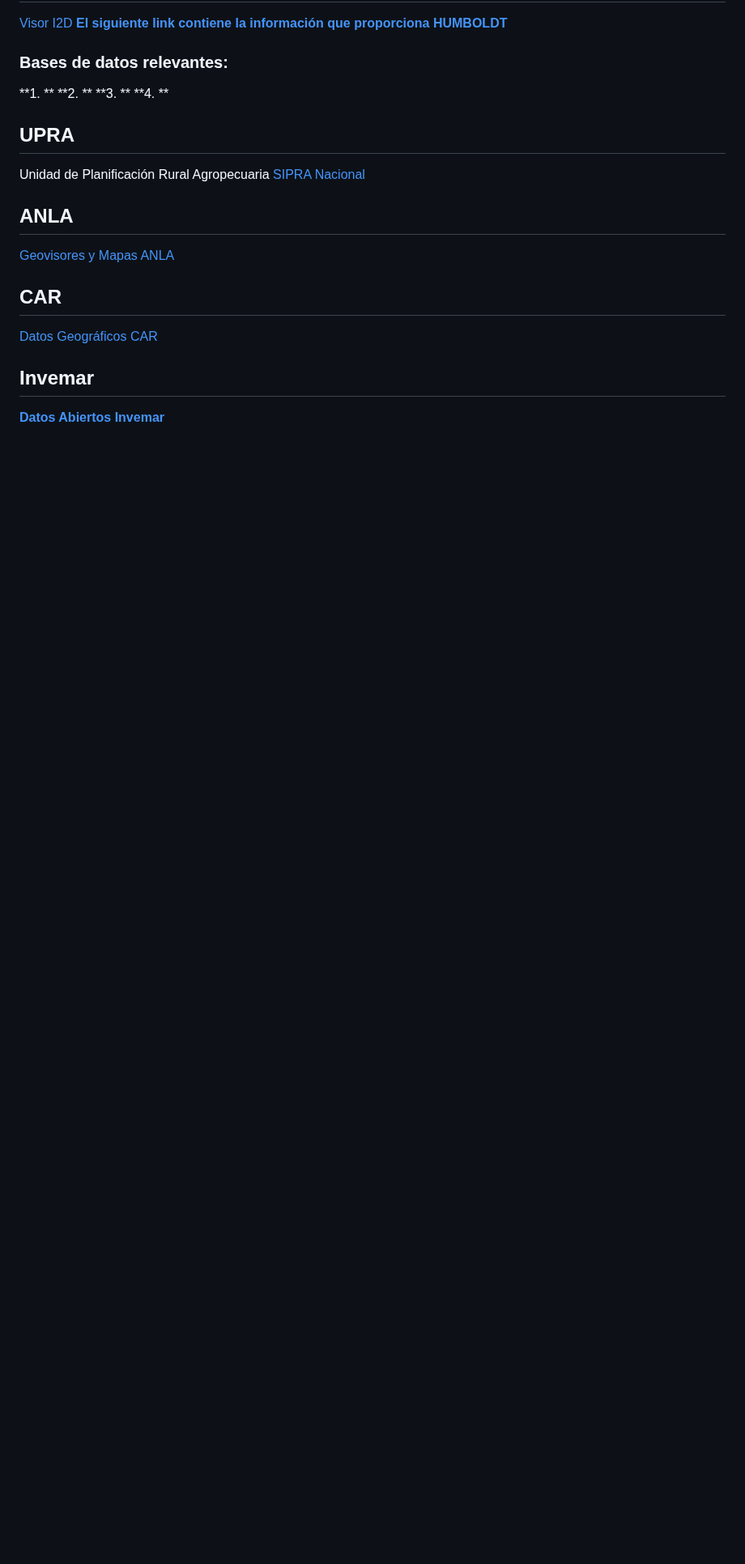
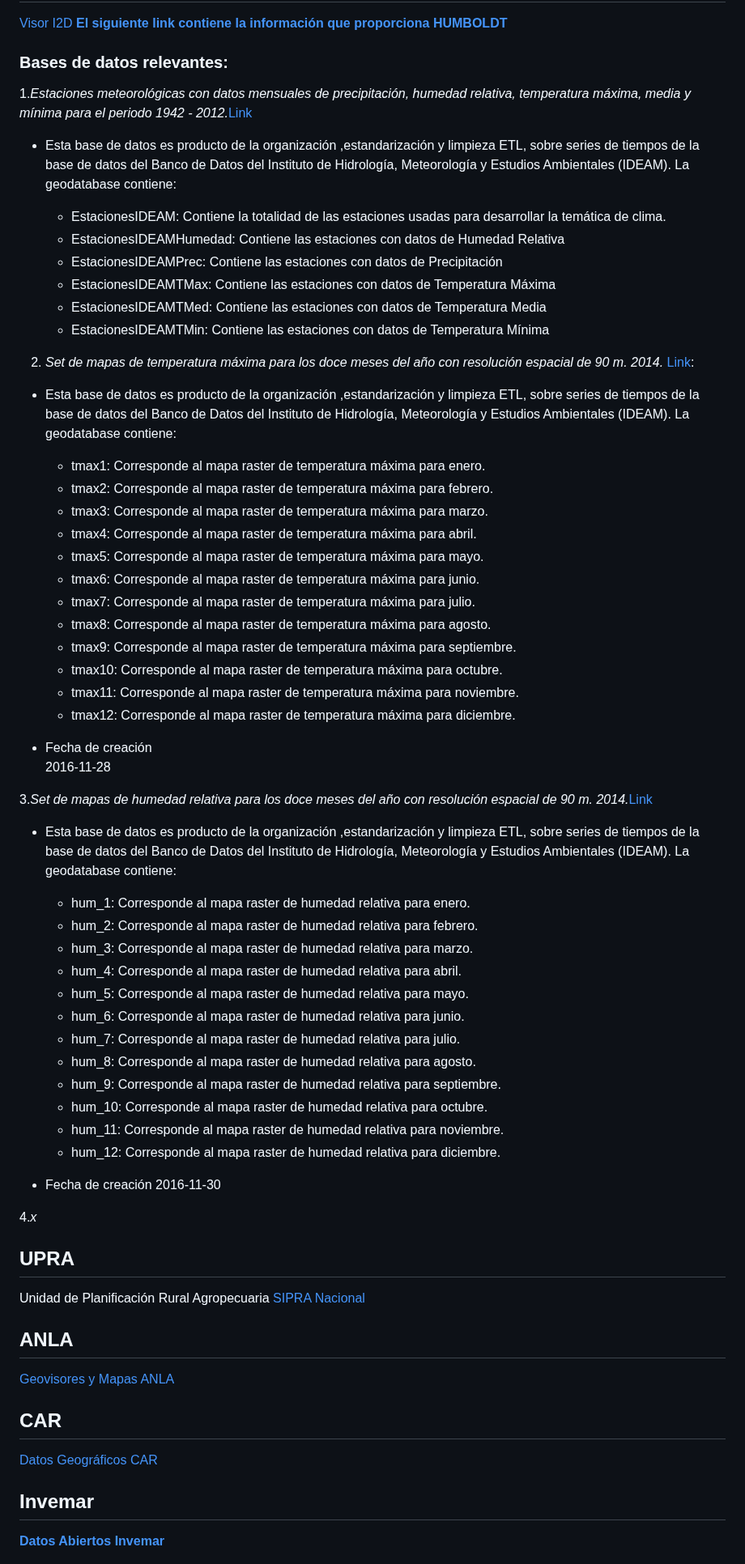
Before and after one commit to neylinsomne/fasecolda_indice_climatico, a Markdown page: docs/Diccionario.md, the part around the change. Shown at 81% size. Rendered like a GitHub page; blank space fills up the shorter version.

```diff
--- a/docs/Diccionario.md
+++ b/docs/Diccionario.md
@@ -29,10 +29,61 @@ Estudio de Riesgo por Efectos del Cambio Climático y Medidas de Adaptación par
 [**El siguiente link contiene la información que proporciona HUMBOLDT**](http://geonetwork.humboldt.org.co/geonetwork/srv/spa/catalog.search#/search?facet.q=topicCat%2Fenvironment&resultType=details&fast=index&_content_type=json&from=1&to=100&sortBy=relevance)
 
 ### Bases de datos relevantes:
-**1. **
-**2. **
-**3. **
-**4. **
+1.*_Estaciones meteorológicas con datos mensuales de precipitación, humedad relativa, temperatura máxima, media y mínima para el periodo 1942 - 2012._*[Link](http://geonetwork.humboldt.org.co/geonetwork/srv/spa/catalog.search#/metadata/12ea4d4f-0396-4223-b3f6-7d14335a8e3f)
+  - Esta base de datos es producto de la organización ,estandarización y limpieza ETL, sobre series de tiempos de la base de datos  del Banco de Datos
+    del Instituto de Hidrología, Meteorología y Estudios Ambientales (IDEAM).
+    La geodatabase contiene:
+
+    * EstacionesIDEAM: Contiene la totalidad de las estaciones usadas para desarrollar la temática de clima.
+    * EstacionesIDEAMHumedad: Contiene las estaciones con datos de Humedad Relativa
+    * EstacionesIDEAMPrec: Contiene las estaciones con datos de Precipitación
+    * EstacionesIDEAMTMax: Contiene las estaciones con datos de Temperatura Máxima
+    * EstacionesIDEAMTMed: Contiene las estaciones con datos de Temperatura Media
+    * EstacionesIDEAMTMin: Contiene las estaciones con datos de Temperatura Mínima
+
+2. _*Set de mapas de temperatura máxima para los doce meses del año con resolución espacial de 90 m. 2014.*_ [Link](http://geonetwork.humboldt.org.co/geonetwork/srv/spa/catalog.search#/metadata/37b48a60-3379-425f-95a8-ab6e3c708f77):
+  - Esta base de datos es producto de la organización ,estandarización y limpieza ETL, sobre series de tiempos de la base de datos  del Banco de Datos
+    del Instituto de Hidrología, Meteorología y Estudios Ambientales (IDEAM).
+    La geodatabase contiene:
+
+    * tmax1: Corresponde al mapa raster de temperatura máxima para enero.
+    * tmax2: Corresponde al mapa raster de temperatura máxima para febrero.
+    * tmax3: Corresponde al mapa raster de temperatura máxima para marzo.
+    * tmax4: Corresponde al mapa raster de temperatura máxima para abril.
+    * tmax5: Corresponde al mapa raster de temperatura máxima para mayo.
+    * tmax6: Corresponde al mapa raster de temperatura máxima para junio.
+    * tmax7: Corresponde al mapa raster de temperatura máxima para julio.
+    * tmax8: Corresponde al mapa raster de temperatura máxima para agosto.
+    * tmax9: Corresponde al mapa raster de temperatura máxima para septiembre.
+    * tmax10: Corresponde al mapa raster de temperatura máxima para octubre.
+    * tmax11: Corresponde al mapa raster de temperatura máxima para noviembre.
+    * tmax12: Corresponde al mapa raster de temperatura máxima para diciembre.
+  - Fecha de creación
+    2016-11-28
+
+3.*_Set de mapas de humedad relativa para los doce meses del año con resolución espacial de 90 m. 2014._*[Link](http://geonetwork.humboldt.org.co/geonetwork/srv/spa/catalog.search#/metadata/237bd6f9-735f-4bd8-99aa-60877d67e18a)
+- Esta base de datos es producto de la organización ,estandarización y limpieza ETL, sobre series de tiempos de la base de datos  del Banco de Datos
+    del Instituto de Hidrología, Meteorología y Estudios Ambientales (IDEAM).
+    La geodatabase contiene:
+
+  * hum_1: Corresponde al mapa raster de humedad relativa para enero.
+  * hum_2: Corresponde al mapa raster de humedad relativa para febrero.
+  * hum_3: Corresponde al mapa raster de humedad relativa para marzo.
+  * hum_4: Corresponde al mapa raster de humedad relativa para abril.
+  * hum_5: Corresponde al mapa raster de humedad relativa para mayo.
+  * hum_6: Corresponde al mapa raster de humedad relativa para junio.
+  * hum_7: Corresponde al mapa raster de humedad relativa para julio.
+  * hum_8: Corresponde al mapa raster de humedad relativa para agosto.
+  * hum_9: Corresponde al mapa raster de humedad relativa para septiembre.
+  * hum_10: Corresponde al mapa raster de humedad relativa para octubre.
+  * hum_11: Corresponde al mapa raster de humedad relativa para noviembre.
+  * hum_12: Corresponde al mapa raster de humedad relativa para diciembre.
+
+- Fecha de creación
+   2016-11-30
+
+
+4.*_x_*
 
 
 
```
